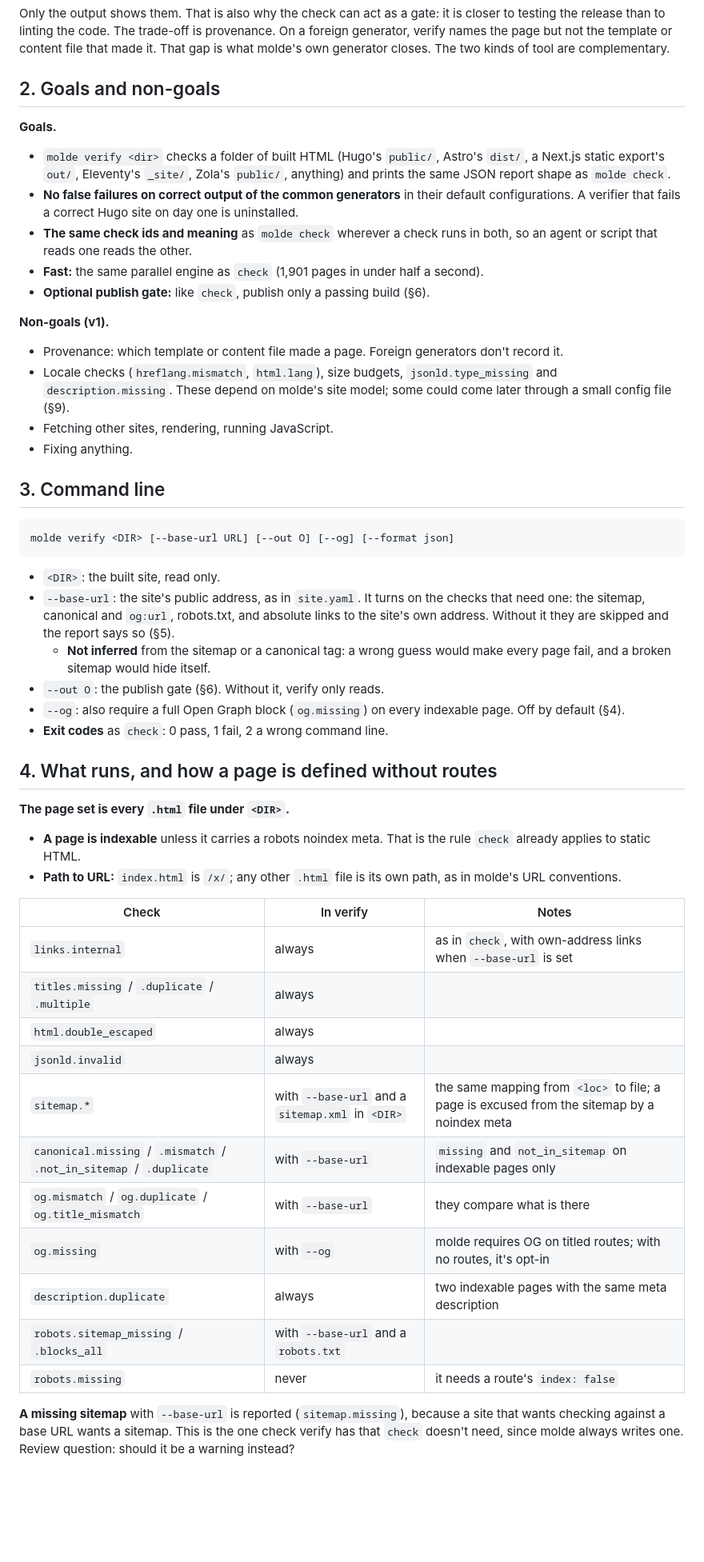
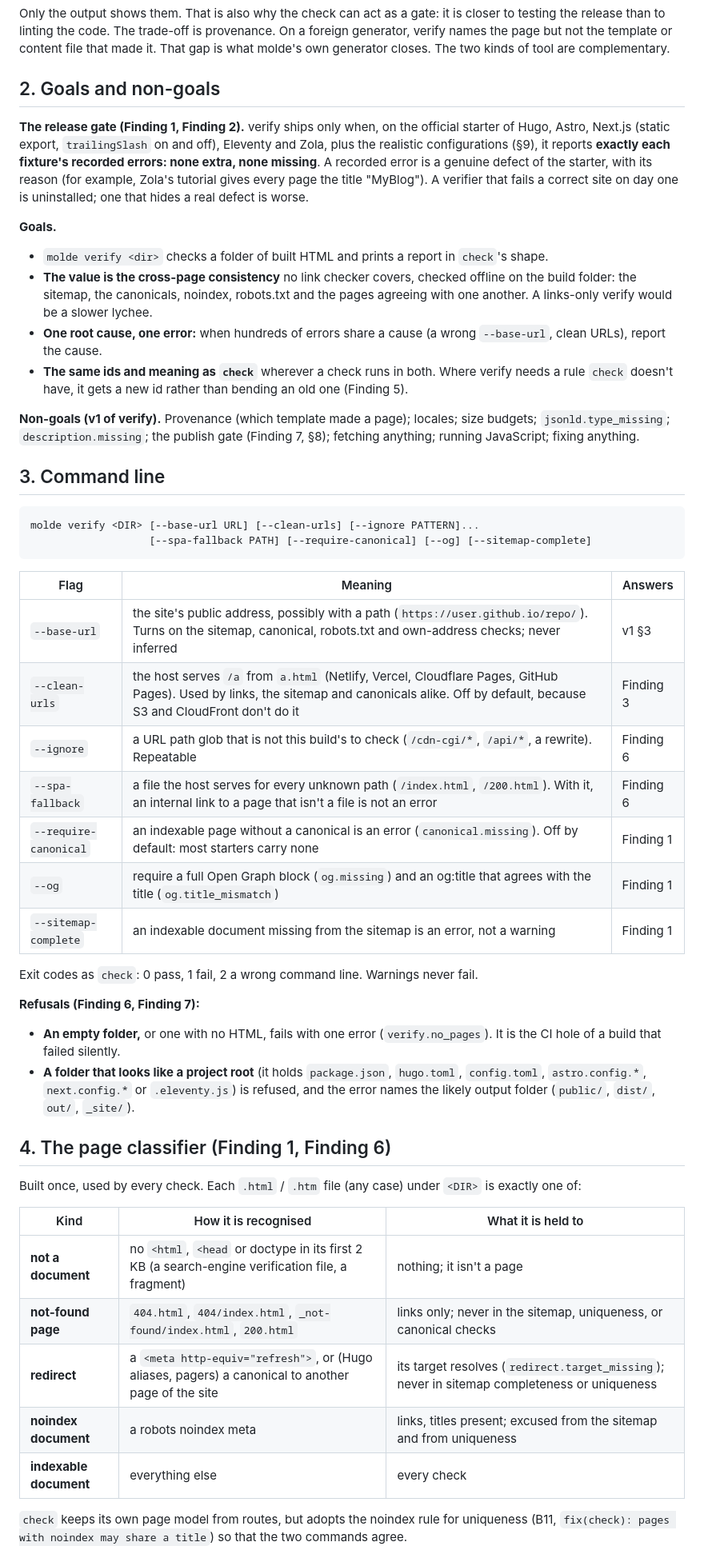
Before and after one commit to ManuelFontRodriguez/molde, a Markdown page: docs/design/verify.md, the part around one of its changes. Shown at 80% size. Rendered like a GitHub page; blank space fills up the shorter version.

````diff
--- a/docs/design/verify.md
+++ b/docs/design/verify.md
@@ -36,64 +40,60 @@ generator, verify names the page but not the template or content file that made
 
 ## 2. Goals and non-goals
 
+**The release gate (Finding 1, Finding 2).** verify ships only when, on the official
+starter of Hugo, Astro, Next.js (static export, `trailingSlash` on and off), Eleventy and
+Zola, plus the realistic configurations (§9), it reports **exactly each fixture's recorded
+errors: none extra, none missing**. A recorded error is a genuine defect of the starter,
+with its reason (for example, Zola's tutorial gives every page the title "MyBlog"). A
+verifier that fails a correct site on day one is uninstalled; one that hides a real defect
+is worse.
+
 **Goals.**
-- `molde verify <dir>` checks a folder of built HTML (Hugo's `public/`, Astro's `dist/`,
-  a Next.js static export's `out/`, Eleventy's `_site/`, Zola's `public/`, anything) and
-  prints the same JSON report shape as `molde check`.
-- **No false failures on correct output of the common generators** in their default
-  configurations. A verifier that fails a correct Hugo site on day one is uninstalled.
-- **The same check ids and meaning** as `molde check` wherever a check runs in both, so
-  an agent or script that reads one reads the other.
-- **Fast:** the same parallel engine as `check` (1,901 pages in under half a second).
-- **Optional publish gate:** like `check`, publish only a passing build (§6).
+- `molde verify <dir>` checks a folder of built HTML and prints a report in `check`'s shape.
+- **The value is the cross-page consistency** no link checker covers, checked offline on the build folder: the sitemap, the canonicals, noindex, robots.txt and the pages agreeing with one another. A links-only verify would be a slower lychee.
+- **One root cause, one error:** when hundreds of errors share a cause (a wrong `--base-url`, clean URLs), report the cause.
+- **The same ids and meaning as `check`** wherever a check runs in both. Where verify needs a rule `check` doesn't have, it gets a new id rather than bending an old one (Finding 5).
 
-**Non-goals (v1).**
-- Provenance: which template or content file made a page. Foreign generators don't record it.
-- Locale checks (`hreflang.mismatch`, `html.lang`), size budgets, `jsonld.type_missing`
-  and `description.missing`. These depend on molde's site model; some could come later
-  through a small config file (§9).
-- Fetching other sites, rendering, running JavaScript.
-- Fixing anything.
+**Non-goals (v1 of verify).** Provenance (which template made a page); locales; size
+budgets; `jsonld.type_missing`; `description.missing`; the publish gate (Finding 7, §8); fetching
+anything; running JavaScript; fixing anything.
 
 ## 3. Command line
 
 ```
-molde verify <DIR> [--base-url URL] [--out O] [--og] [--format json]
+molde verify <DIR> [--base-url URL] [--clean-urls] [--ignore PATTERN]...
+                   [--spa-fallback PATH] [--require-canonical] [--og] [--sitemap-complete]
 ```
 
-- `<DIR>`: the built site, read only.
-- `--base-url`: the site's public address, as in `site.yaml`. It turns on the checks that
-  need one: the sitemap, canonical and `og:url`, robots.txt, and absolute links to the
-  site's own address. Without it they are skipped and the report says so (§5).
-  - **Not inferred** from the sitemap or a canonical tag: a wrong guess would make every
-    page fail, and a broken sitemap would hide itself.
-- `--out O`: the publish gate (§6). Without it, verify only reads.
-- `--og`: also require a full Open Graph block (`og.missing`) on every indexable page.
-  Off by default (§4).
-- **Exit codes** as `check`: 0 pass, 1 fail, 2 a wrong command line.
+| Flag | Meaning | Answers |
+|---|---|---|
+| `--base-url` | the site's public address, possibly with a path (`https://user.github.io/repo/`). Turns on the sitemap, canonical, robots.txt and own-address checks; never inferred | v1 §3 |
+| `--clean-urls` | the host serves `/a` from `a.html` (Netlify, Vercel, Cloudflare Pages, GitHub Pages). Used by links, the sitemap and canonicals alike. Off by default, because S3 and CloudFront don't do it | Finding 3 |
+| `--ignore` | a URL path glob that is not this build's to check (`/cdn-cgi/*`, `/api/*`, a rewrite). Repeatable | Finding 6 |
+| `--spa-fallback` | a file the host serves for every unknown path (`/index.html`, `/200.html`). With it, an internal link to a page that isn't a file is not an error | Finding 6 |
+| `--require-canonical` | an indexable page without a canonical is an error (`canonical.missing`). Off by default: most starters carry none | Finding 1 |
+| `--og` | require a full Open Graph block (`og.missing`) and an og:title that agrees with the title (`og.title_mismatch`) | Finding 1 |
+| `--sitemap-complete` | an indexable document missing from the sitemap is an error, not a warning | Finding 1 |
 
-## 4. What runs, and how a page is defined without routes
+Exit codes as `check`: 0 pass, 1 fail, 2 a wrong command line. Warnings never fail.
 
-**The page set is every `.html` file under `<DIR>`.**
-- **A page is indexable** unless it carries a robots noindex meta. That is the rule `check` already applies to static HTML.
-- **Path to URL:** `index.html` is `/x/`; any other `.html` file is its own path, as in molde's URL conventions.
+**Refusals (Finding 6, Finding 7):**
+- **An empty folder,** or one with no HTML, fails with one error (`verify.no_pages`). It is the CI hole of a build that failed silently.
+- **A folder that looks like a project root** (it holds `package.json`, `hugo.toml`, `config.toml`, `astro.config.*`, `next.config.*` or `.eleventy.js`) is refused, and the error names the likely output folder (`public/`, `dist/`, `out/`, `_site/`).
 
-| Check | In verify | Notes |
+## 4. The page classifier (Finding 1, Finding 6)
+
+Built once, used by every check. Each `.html` / `.htm` file (any case) under `<DIR>` is
+exactly one of:
+
+| Kind | How it is recognised | What it is held to |
 |---|---|---|
-| `links.internal` | always | as in `check`, with own-address links when `--base-url` is set |
-| `titles.missing` / `.duplicate` / `.multiple` | always | |
-| `html.double_escaped` | always | |
-| `jsonld.invalid` | always | |
-| `sitemap.*` | with `--base-url` and a `sitemap.xml` in `<DIR>` | the same mapping from `<loc>` to file; a page is excused from the sitemap by a noindex meta |
-| `canonical.missing` / `.mismatch` / `.not_in_sitemap` / `.duplicate` | with `--base-url` | `missing` and `not_in_sitemap` on indexable pages only |
-| `og.mismatch` / `og.duplicate` / `og.title_mismatch` | with `--base-url` | they compare what is there |
-| `og.missing` | with `--og` | molde requires OG on titled routes; with no routes, it's opt-in |
-| `description.duplicate` | always | two indexable pages with the same meta description |
-| `robots.sitemap_missing` / `.blocks_all` | with `--base-url` and a `robots.txt` | |
-| `robots.missing` | never | it needs a route's `index: false` |
+| **not a document** | no `<html`, `<head` or doctype in its first 2 KB (a search-engine verification file, a fragment) | nothing; it isn't a page |
+| **not-found page** | `404.html`, `404/index.html`, `_not-found/index.html`, `200.html` | links only; never in the sitemap, uniqueness, or canonical checks |
+| **redirect** | a `<meta http-equiv="refresh">`, or (Hugo aliases, pagers) a canonical to another page of the site | its target resolves (`redirect.target_missing`); never in sitemap completeness or uniqueness |
+| **noindex document** | a robots noindex meta | links, titles present; excused from the sitemap and from uniqueness |
+| **indexable document** | everything else | every check |
 
-**A missing sitemap** with `--base-url` is reported (`sitemap.missing`), because a site
-that wants checking against a base URL wants a sitemap. This is the one check verify has
-that `check` doesn't need, since molde always writes one. Review question: should it be
-a warning instead?
+`check` keeps its own page model from routes, but adopts the noindex rule for uniqueness
+(B11, `fix(check): pages with noindex may share a title`) so that the two commands agree.
 
````
Also changed, not shown: other parts of docs/design/verify.md (+95 -75 lines).
